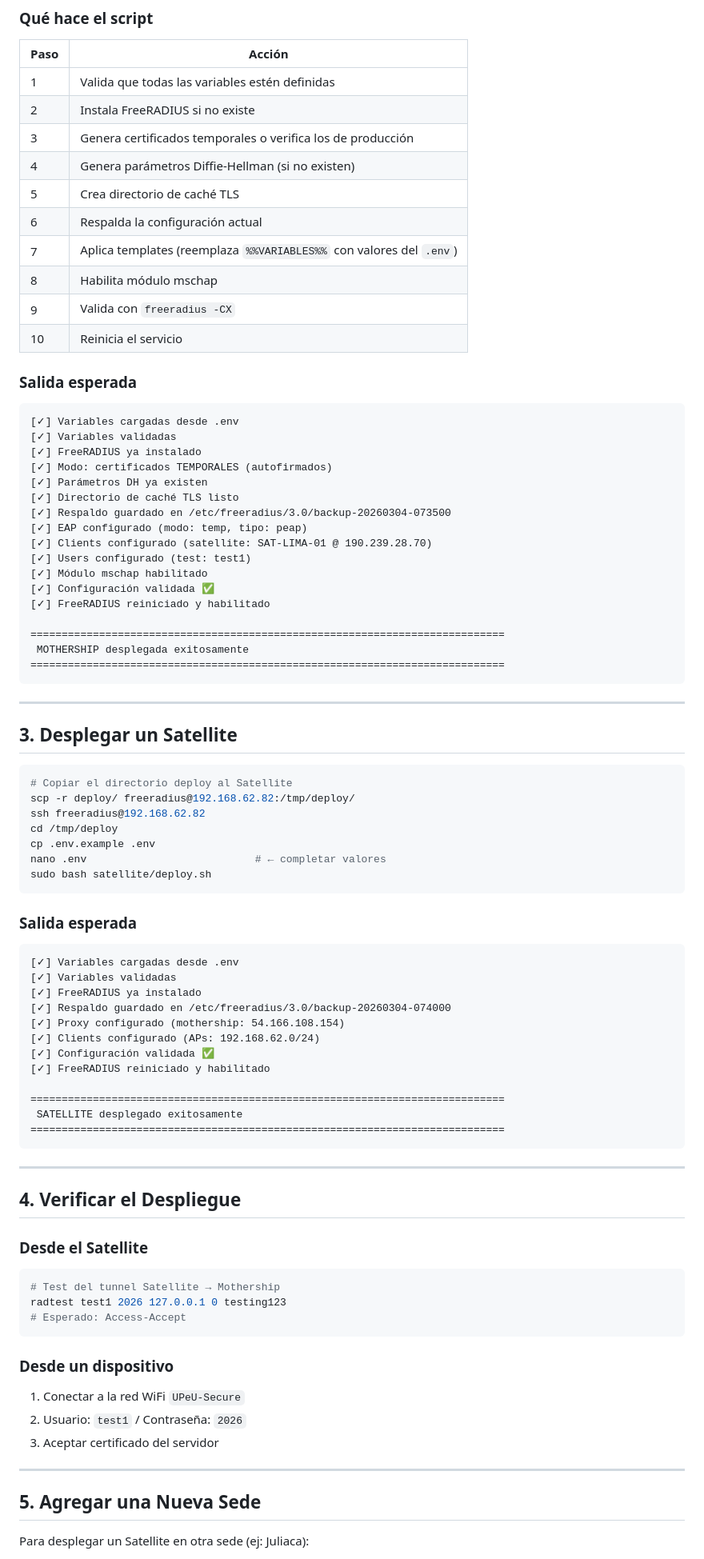
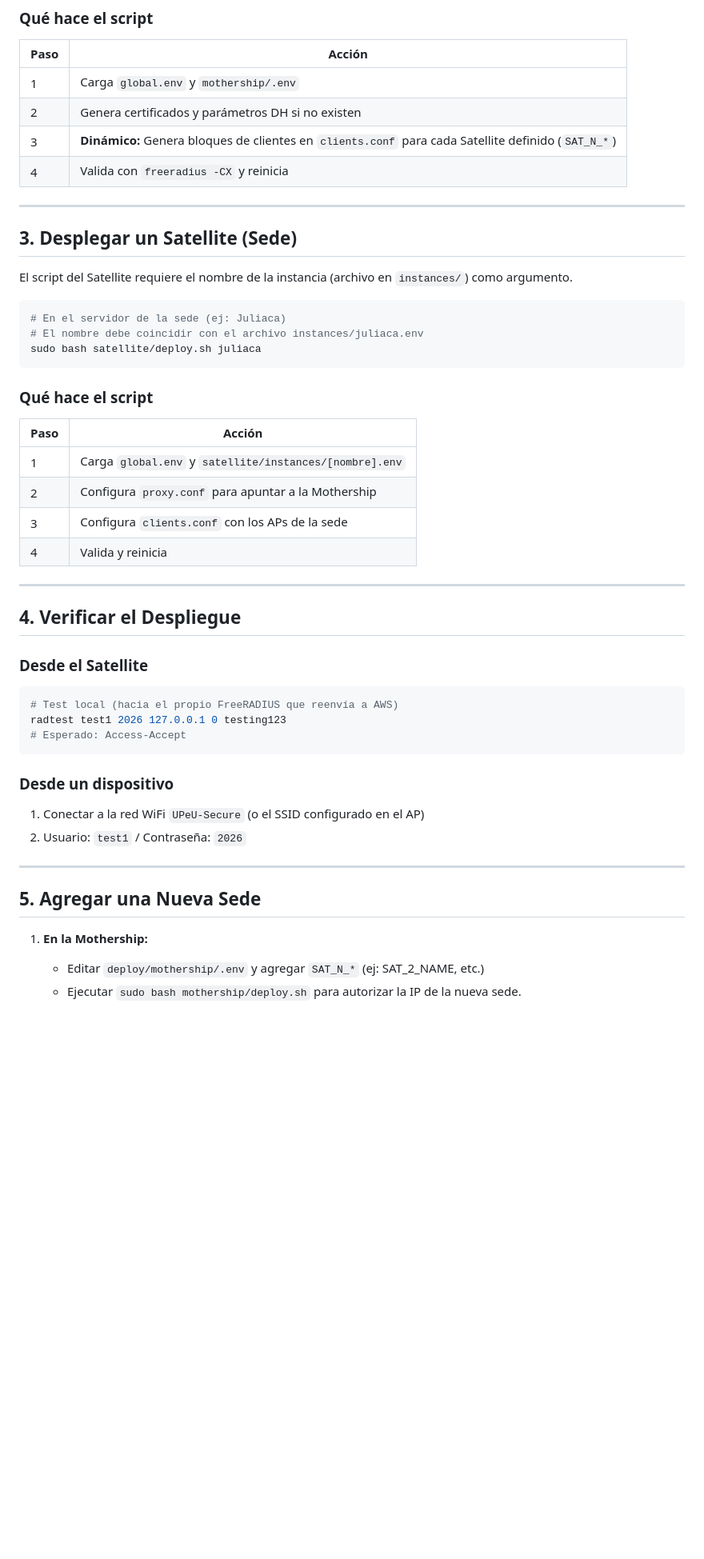
Before and after one commit to UPeU-CRAI/upeu-mothership-radius, a Markdown page: docs/07-deploy/guia-despliegue.md, the part around one of its changes. Shown at 80% size. GitHub-like rendering; blank space fills up the shorter version.

Commit message:
docs(deploy): actualizar guía para reflejar estructura jerárquica de variables

````diff
--- a/docs/07-deploy/guia-despliegue.md
+++ b/docs/07-deploy/guia-despliegue.md
@@ -97,90 +95,50 @@ sudo bash mothership/deploy.sh
 | Paso | Acción |
 |---|---|
-| 1 | Valida que todas las variables estén definidas |
-| 2 | Instala FreeRADIUS si no existe |
-| 3 | Genera certificados temporales o verifica los de producción |
-| 4 | Genera parámetros Diffie-Hellman (si no existen) |
-| 5 | Crea directorio de caché TLS |
-| 6 | Respalda la configuración actual |
-| 7 | Aplica templates (reemplaza `%%VARIABLES%%` con valores del `.env`) |
-| 8 | Habilita módulo mschap |
-| 9 | Valida con `freeradius -CX` |
-| 10 | Reinicia el servicio |
-
-### Salida esperada
-
-```
-[✓] Variables cargadas desde .env
-[✓] Variables validadas
-[✓] FreeRADIUS ya instalado
-[✓] Modo: certificados TEMPORALES (autofirmados)
-[✓] Parámetros DH ya existen
-[✓] Directorio de caché TLS listo
-[✓] Respaldo guardado en /etc/freeradius/3.0/backup-20260304-073500
-[✓] EAP configurado (modo: temp, tipo: peap)
-[✓] Clients configurado (satellite: SAT-LIMA-01 @ 190.239.28.70)
-[✓] Users configurado (test: test1)
-[✓] Módulo mschap habilitado
-[✓] Configuración validada ✅
-[✓] FreeRADIUS reiniciado y habilitado
-
-============================================================================
- MOTHERSHIP desplegada exitosamente
-============================================================================
-```
+| 1 | Carga `global.env` y `mothership/.env` |
+| 2 | Genera certificados y parámetros DH si no existen |
+| 3 | **Dinámico:** Genera bloques de clientes en `clients.conf` para cada Satellite definido (`SAT_N_*`) |
+| 4 | Valida con `freeradius -CX` y reinicia |
 
 ---
 
-## 3. Desplegar un Satellite
+## 3. Desplegar un Satellite (Sede)
+
+El script del Satellite requiere el nombre de la instancia (archivo en `instances/`) como argumento.
 
 ```bash
-# Copiar el directorio deploy al Satellite
-scp -r deploy/ freeradius@192.168.62.82:/tmp/deploy/
-ssh freeradius@192.168.62.82
-cd /tmp/deploy
-cp .env.example .env
-nano .env                           # ← completar valores
-sudo bash satellite/deploy.sh
+# En el servidor de la sede (ej: Juliaca)
+# El nombre debe coincidir con el archivo instances/juliaca.env
+sudo bash satellite/deploy.sh juliaca
 ```
 
-### Salida esperada
-
-```
-[✓] Variables cargadas desde .env
-[✓] Variables validadas
-[✓] FreeRADIUS ya instalado
-[✓] Respaldo guardado en /etc/freeradius/3.0/backup-20260304-074000
-[✓] Proxy configurado (mothership: 54.166.108.154)
-[✓] Clients configurado (APs: 192.168.62.0/24)
-[✓] Configuración validada ✅
-[✓] FreeRADIUS reiniciado y habilitado
-
-============================================================================
- SATELLITE desplegado exitosamente
-============================================================================
-```
+### Qué hace el script
+| Paso | Acción |
+|---|---|
+| 1 | Carga `global.env` y `satellite/instances/[nombre].env` |
+| 2 | Configura `proxy.conf` para apuntar a la Mothership |
+| 3 | Configura `clients.conf` con los APs de la sede |
+| 4 | Valida y reinicia |
 
 ---
 
 ## 4. Verificar el Despliegue
 
 ### Desde el Satellite
-
 ```bash
-# Test del tunnel Satellite → Mothership
+# Test local (hacia el propio FreeRADIUS que reenvía a AWS)
 radtest test1 2026 127.0.0.1 0 testing123
 # Esperado: Access-Accept
 ```
 
 ### Desde un dispositivo
-
-1. Conectar a la red WiFi `UPeU-Secure`
+1. Conectar a la red WiFi `UPeU-Secure` (o el SSID configurado en el AP)
 2. Usuario: `test1` / Contraseña: `2026`
-3. Aceptar certificado del servidor
 
 ---
 
 ## 5. Agregar una Nueva Sede
 
-Para desplegar un Satellite en otra sede (ej: Juliaca):
+1. **En la Mothership:**
+   - Editar `deploy/mothership/.env` y agregar `SAT_N_*` (ej: SAT_2_NAME, etc.)
+   - Ejecutar `sudo bash mothership/deploy.sh` para autorizar la IP de la nueva sede.
 
````
Also changed, not shown: other parts of docs/07-deploy/guia-despliegue.md (+39 -64 lines).
